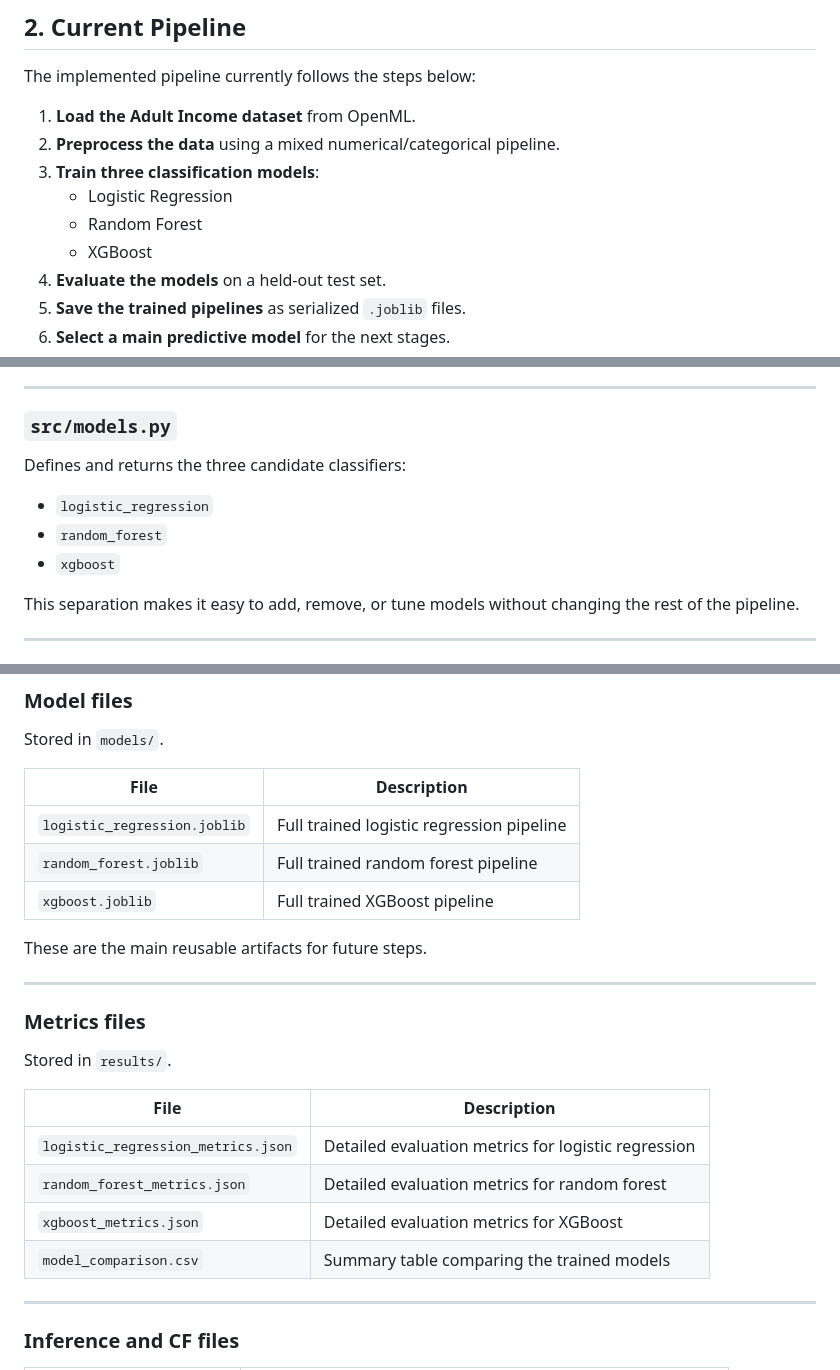
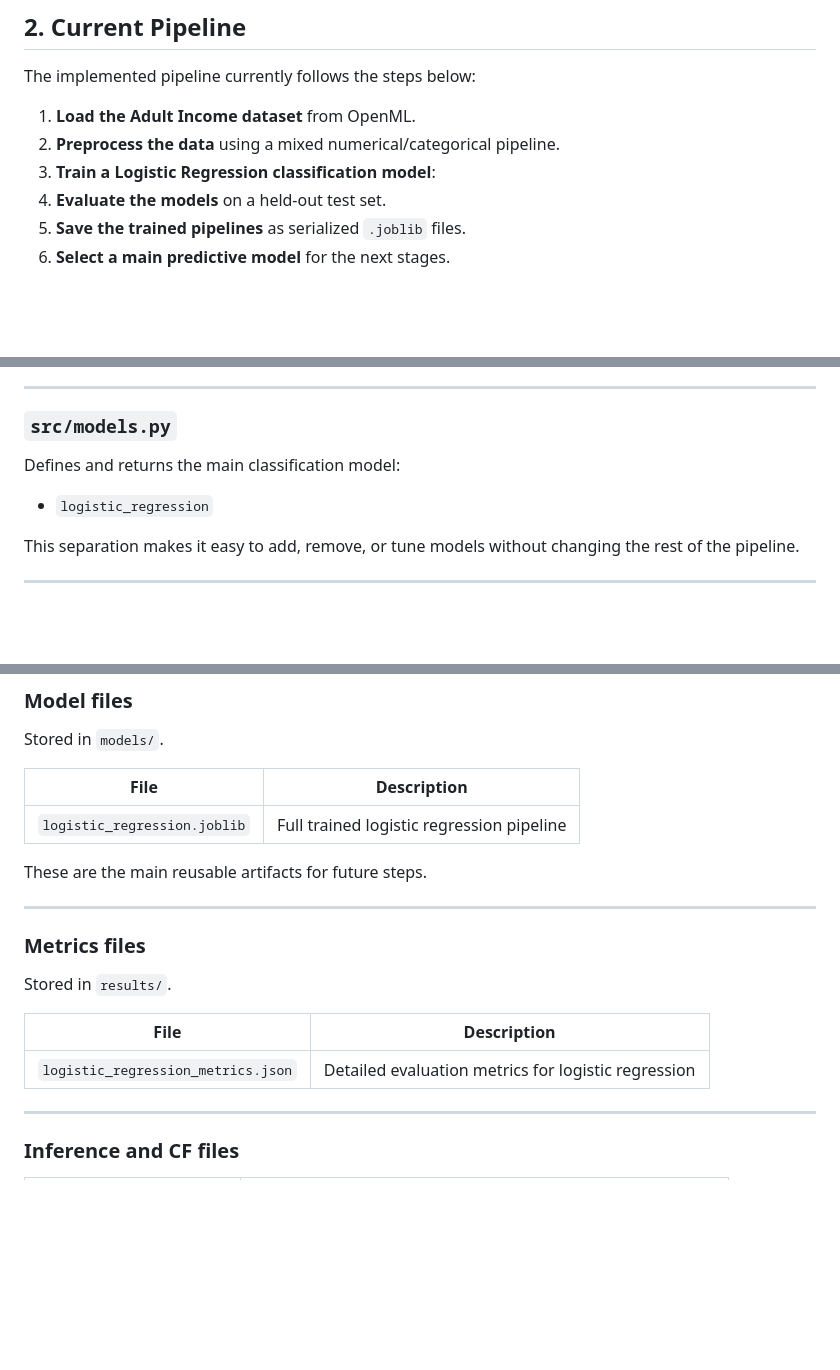
Before and after one commit to Teytey2002/Multi-Agent_AdversarialEvaluationofCounterfactualExplanations, a Markdown page: README.md, 3 parts joined by grey strips. GitHub-like rendering; blank space fills up the shorter version.

```diff
--- a/README.md
+++ b/README.md
@@ -67,10 +67,7 @@ The implemented pipeline currently follows the steps below:
 
 1. **Load the Adult Income dataset** from OpenML.
 2. **Preprocess the data** using a mixed numerical/categorical pipeline.
-3. **Train three classification models**:
-   - Logistic Regression
-   - Random Forest
-   - XGBoost
+3. **Train a Logistic Regression classification model**:
 4. **Evaluate the models** on a held-out test set.
 5. **Save the trained pipelines** as serialized `.joblib` files.
 6. **Select a main predictive model** for the next stages.
@@ -234,11 +226,9 @@ This design ensures that preprocessing is learned on the training set and consis
 
 ### `src/models.py`
 
-Defines and returns the three candidate classifiers:
+Defines and returns the main classification model:
 
 - `logistic_regression`
-- `random_forest`
-- `xgboost`
 
 This separation makes it easy to add, remove, or tune models without changing the rest of the pipeline.
 
@@ -402,8 +391,6 @@ Stored in `models/`.
 | File | Description |
 |---|---|
 | `logistic_regression.joblib` | Full trained logistic regression pipeline |
-| `random_forest.joblib` | Full trained random forest pipeline |
-| `xgboost.joblib` | Full trained XGBoost pipeline |
 
 These are the main reusable artifacts for future steps.
 
@@ -416,9 +403,6 @@ Stored in `results/`.
 | File | Description |
 |---|---|
 | `logistic_regression_metrics.json` | Detailed evaluation metrics for logistic regression |
-| `random_forest_metrics.json` | Detailed evaluation metrics for random forest |
-| `xgboost_metrics.json` | Detailed evaluation metrics for XGBoost |
-| `model_comparison.csv` | Summary table comparing the trained models |
 
 ---
 
```
Also changed, not shown: other parts of README.md (+7 -34 lines).
